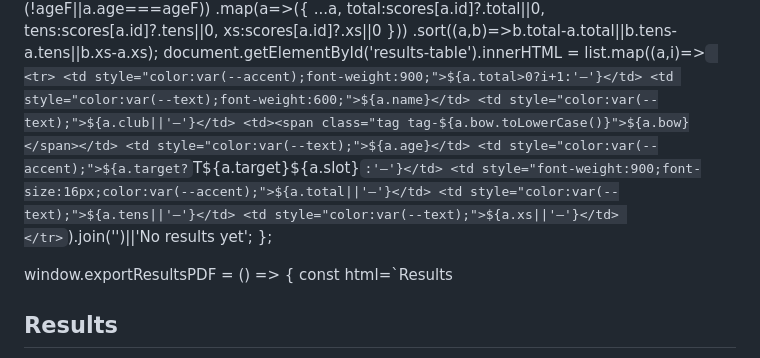
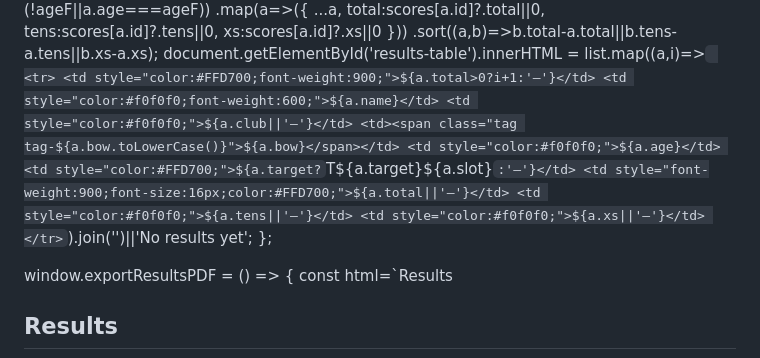
Before and after one commit to matan1sharon-ops/All-in-competition, a Markdown page: README.md, the part around the change. Drawn GitHub-style.

Commit message:
Update table styles and result display in README

```diff
--- a/README.md
+++ b/README.md
@@ -754,16 +754,16 @@ window.renderResults = () => {
     .sort((a,b)=>b.total-a.total||b.tens-a.tens||b.xs-a.xs);
   document.getElementById('results-table').innerHTML = list.map((a,i)=>`
     <tr>
-      <td style="color:var(--accent);font-weight:900;">${a.total>0?i+1:'—'}</td>
-      <td style="color:var(--text);font-weight:600;">${a.name}</td>
-      <td style="color:var(--text);">${a.club||'—'}</td>
+      <td style="color:#FFD700;font-weight:900;">${a.total>0?i+1:'—'}</td>
+      <td style="color:#f0f0f0;font-weight:600;">${a.name}</td>
+      <td style="color:#f0f0f0;">${a.club||'—'}</td>
       <td><span class="tag tag-${a.bow.toLowerCase()}">${a.bow}</span></td>
-      <td style="color:var(--text);">${a.age}</td>
-      <td style="color:var(--accent);">${a.target?`T${a.target}${a.slot}`:'—'}</td>
-      <td style="font-weight:900;font-size:16px;color:var(--accent);">${a.total||'—'}</td>
-      <td style="color:var(--text);">${a.tens||'—'}</td>
-      <td style="color:var(--text);">${a.xs||'—'}</td>
-    </tr>`).join('')||'<tr><td colspan="9" style="text-align:center;color:var(--muted);padding:24px">No results yet</td></tr>';
+      <td style="color:#f0f0f0;">${a.age}</td>
+      <td style="color:#FFD700;">${a.target?`T${a.target}${a.slot}`:'—'}</td>
+      <td style="font-weight:900;font-size:16px;color:#FFD700;">${a.total||'—'}</td>
+      <td style="color:#f0f0f0;">${a.tens||'—'}</td>
+      <td style="color:#f0f0f0;">${a.xs||'—'}</td>
+    </tr>`).join('')||'<tr><td colspan="9" style="text-align:center;color:#666;padding:24px">No results yet</td></tr>';
 };
 
 window.exportResultsPDF = () => {
```
